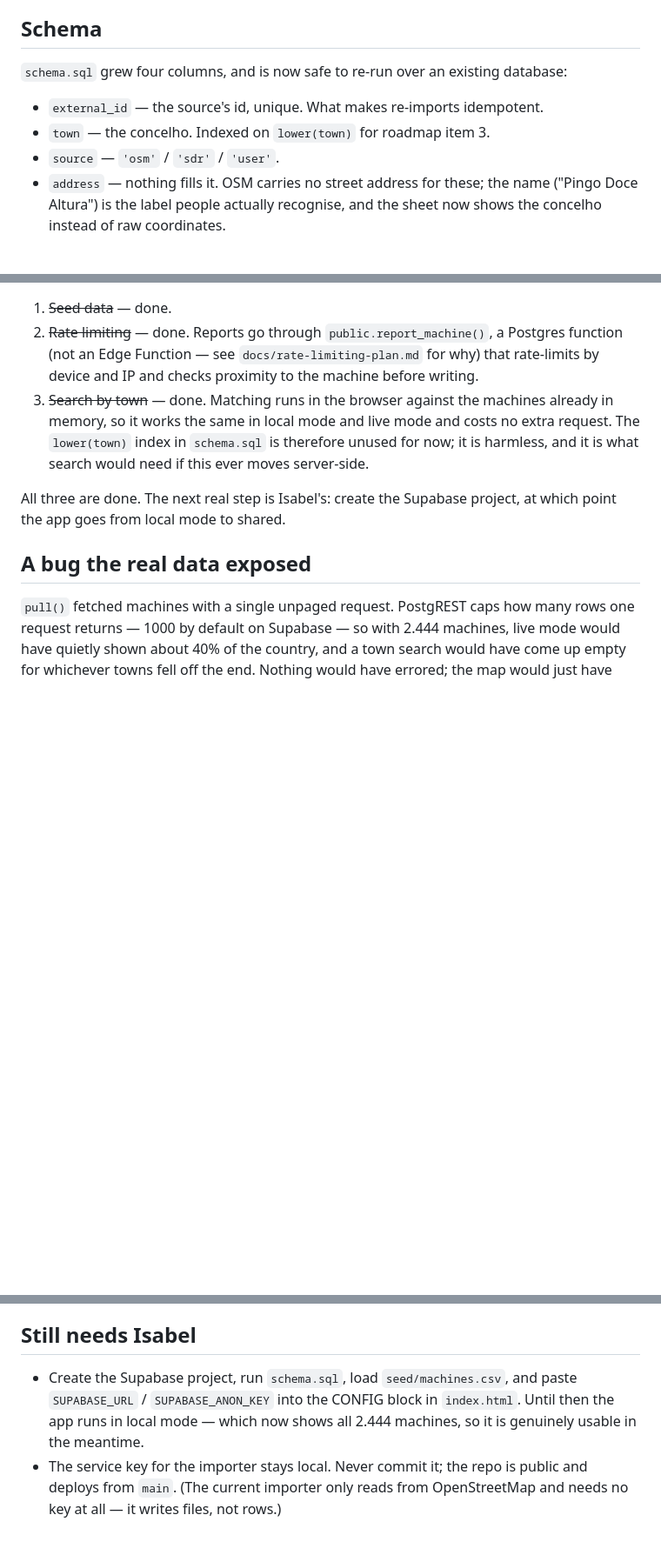
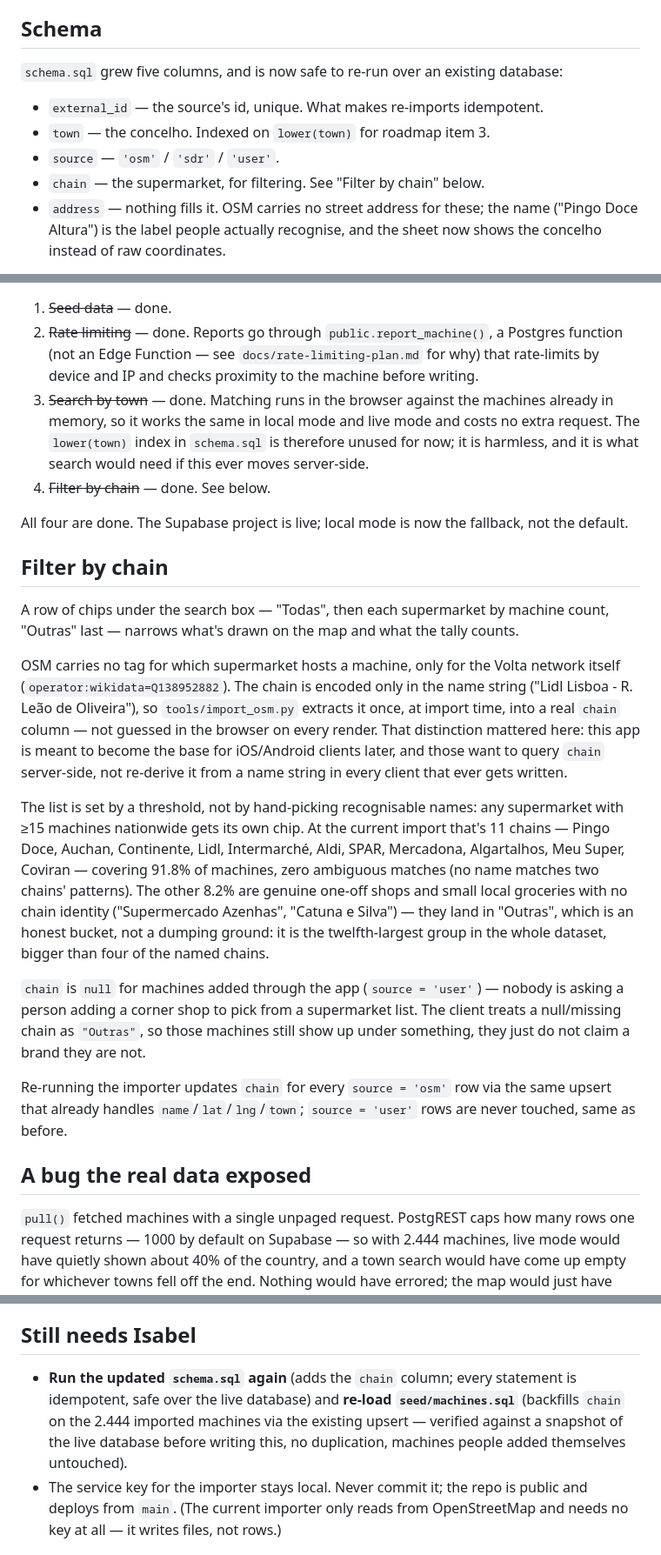
Before and after one commit to isabelhdias/voltacheck, a Markdown page: docs/seed-data-plan.md, 3 parts joined by grey strips. Shown at 87% size. Rendered like a GitHub page; blank space fills up the shorter version.

Commit message:
Document the chain filter and mark the roadmap complete
All four roadmap items are now done, and the app is live and shared, so
local mode is the fallback path, not the default. Also spells out why the
chain list is a machine-count threshold rather than a hand-picked set of
recognisable names, and what the migration to a live database actually
needs from Isabel.

Co-Authored-By: Claude Opus 5 <noreply@anthropic.com>
Claude-Session: https://claude.ai/code/session_01UWmG8ZgotHDKkpPVpj7ydA

```diff
--- a/docs/seed-data-plan.md
+++ b/docs/seed-data-plan.md
@@ -113,12 +113,13 @@ A full run takes about 40 seconds.
 
 ## Schema
 
-`schema.sql` grew four columns, and is now safe to re-run over an existing
+`schema.sql` grew five columns, and is now safe to re-run over an existing
 database:
 
 - `external_id` — the source's id, unique. What makes re-imports idempotent.
 - `town` — the concelho. Indexed on `lower(town)` for roadmap item 3.
 - `source` — `'osm'` / `'sdr'` / `'user'`.
+- `chain` — the supermarket, for filtering. See "Filter by chain" below.
 - `address` — nothing fills it. OSM carries no street address for these; the
   name ("Pingo Doce Altura") is the label people actually recognise, and the
   sheet now shows the concelho instead of raw coordinates.
@@ -143,9 +144,44 @@ Two fixes went in alongside:
    mode and costs no extra request. The `lower(town)` index in `schema.sql`
    is therefore unused for now; it is harmless, and it is what search would
    need if this ever moves server-side.
+4. ~~Filter by chain~~ — done. See below.
 
-All three are done. The next real step is Isabel's: create the Supabase
-project, at which point the app goes from local mode to shared.
+All four are done. The Supabase project is live; local mode is now the
+fallback, not the default.
+
+## Filter by chain
+
+A row of chips under the search box — "Todas", then each supermarket by
+machine count, "Outras" last — narrows what's drawn on the map and what the
+tally counts.
+
+OSM carries no tag for which supermarket hosts a machine, only for the Volta
+network itself (`operator:wikidata=Q138952882`). The chain is encoded only in
+the name string ("Lidl Lisboa - R. Leão de Oliveira"), so `tools/import_osm.py`
+extracts it once, at import time, into a real `chain` column — not guessed in
+the browser on every render. That distinction mattered here: this app is
+meant to become the base for iOS/Android clients later, and those want to
+query `chain` server-side, not re-derive it from a name string in every
+client that ever gets written.
+
+The list is set by a threshold, not by hand-picking recognisable names: any
+supermarket with ≥15 machines nationwide gets its own chip. At the current
+import that's 11 chains — Pingo Doce, Auchan, Continente, Lidl, Intermarché,
+Aldi, SPAR, Mercadona, Algartalhos, Meu Super, Coviran — covering 91.8% of
+machines, zero ambiguous matches (no name matches two chains' patterns). The
+other 8.2% are genuine one-off shops and small local groceries with no chain
+identity ("Supermercado Azenhas", "Catuna e Silva") — they land in "Outras",
+which is an honest bucket, not a dumping ground: it is the twelfth-largest
+group in the whole dataset, bigger than four of the named chains.
+
+`chain` is `null` for machines added through the app (`source = 'user'`) —
+nobody is asking a person adding a corner shop to pick from a supermarket
+list. The client treats a null/missing chain as `"Outras"`, so those machines
+still show up under something, they just do not claim a brand they are not.
+
+Re-running the importer updates `chain` for every `source = 'osm'` row via the
+same upsert that already handles `name`/`lat`/`lng`/`town`; `source = 'user'`
+rows are never touched, same as before.
 
 ## A bug the real data exposed
 
@@ -162,10 +198,12 @@ landed.
 
 ## Still needs Isabel
 
-- Create the Supabase project, run `schema.sql`, load `seed/machines.csv`, and
-  paste `SUPABASE_URL` / `SUPABASE_ANON_KEY` into the CONFIG block in
-  `index.html`. Until then the app runs in local mode — which now shows all
-  2.444 machines, so it is genuinely usable in the meantime.
+- **Run the updated `schema.sql` again** (adds the `chain` column; every
+  statement is idempotent, safe over the live database) and **re-load
+  `seed/machines.sql`** (backfills `chain` on the 2.444 imported machines via
+  the existing upsert — verified against a snapshot of the live database
+  before writing this, no duplication, machines people added themselves
+  untouched).
 - The service key for the importer stays local. Never commit it; the repo is
   public and deploys from `main`. (The current importer only reads from
   OpenStreetMap and needs no key at all — it writes files, not rows.)
```
Also changed, not shown: CLAUDE.md (+8 -0 lines).
